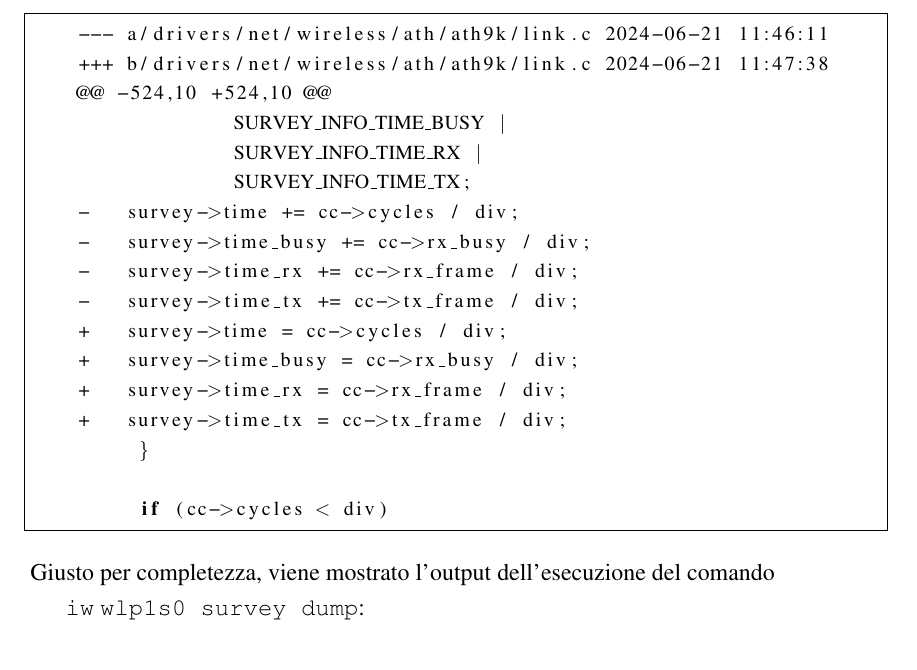
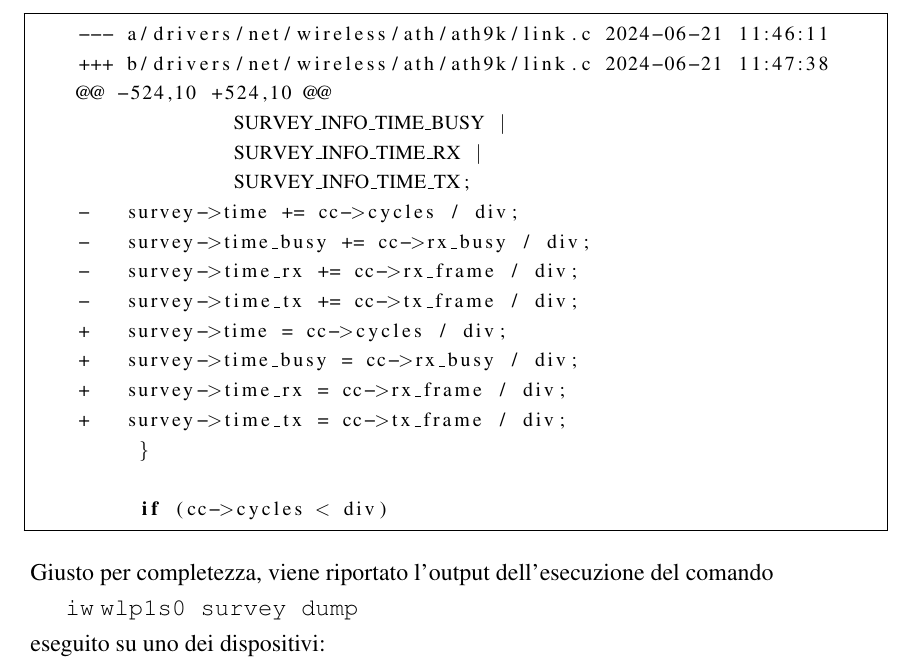
Before and after one commit to AlfaSierra92/master-thesis-manuscript, a LaTeX book (main.tex, which reads chapters/03_rock_and_tuning.tex): part of page 43 of 86, cut so that both start at the same text. Compiled offline with pdfLaTeX.

Commit message:
Close #19

```diff
--- a/chapters/03_rock_and_tuning.tex
+++ b/chapters/03_rock_and_tuning.tex
@@ -175,9 +175,12 @@ Questi valori venivano mostrati in output in maniera incrementale, ovvero ogni v
 
          if (cc->cycles < div)
 \end{lstlisting}
-Giusto per completezza, viene mostrato l'output dell'esecuzione del comando
+Giusto per completezza, viene riportato l'output dell'esecuzione del comando
 
-\verb|iw| \verb|wlp1s0 survey dump|:
+\verb|iw| \verb|wlp1s0 survey dump|
+
+\noindent eseguito su uno dei dispositivi:
+\vspace{0.8mm} %to start lstlisting on next page
 \begin{lstlisting}
 root@rock-3a:~# iw wlp1s0 survey dump
     Survey data from wlp1s0
```
